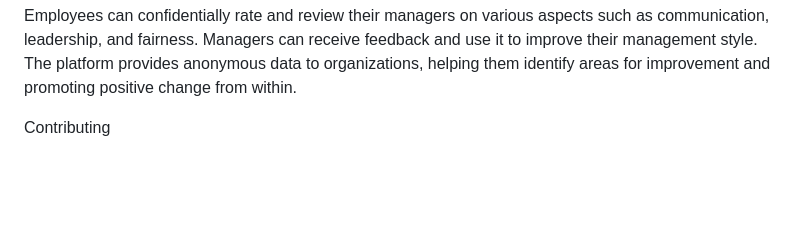
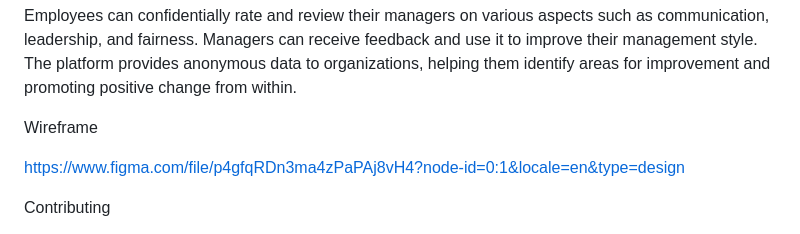
Before and after one commit to eronka/culero-api, a Markdown page: README.md, the part around the change. Drawn GitHub-style; blank space fills up the shorter version.

Commit message:
Update README.md
Adding figma link

```diff
--- a/README.md
+++ b/README.md
@@ -27,6 +27,12 @@ Employees can confidentially rate and review their managers on various aspects s
 Managers can receive feedback and use it to improve their management style.
 The platform provides anonymous data to organizations, helping them identify areas for improvement and promoting positive change from within.
 
+
+Wireframe
+
+https://www.figma.com/file/p4gfqRDn3ma4zPaPAj8vH4?node-id=0:1&locale=en&type=design
+
+
 Contributing
 
 Here are some ways you can contribute to Culero:
```
